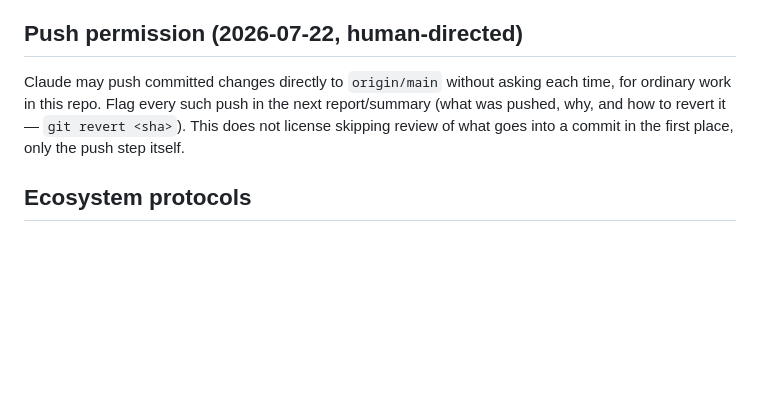
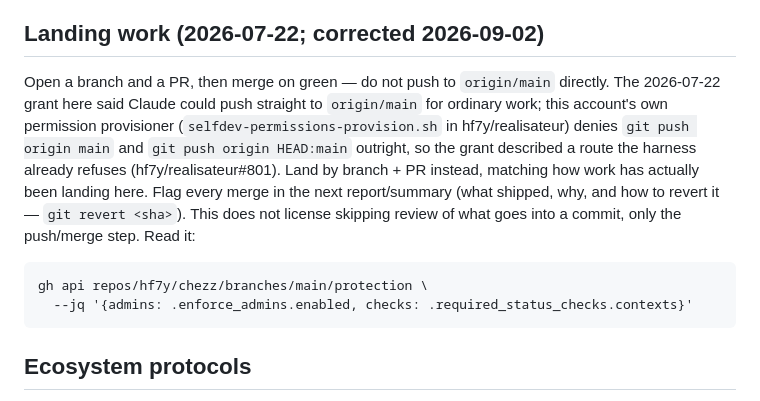
Before and after one commit to hf7y/chezz, a Markdown page: CLAUDE.md, the part around the change. Drawn GitHub-style; blank space fills up the shorter version.

Commit message:
CLAUDE.md: retire the 2026-07-22 direct-push grant (#80)
The account's own permission provisioner (selfdev-permissions-provision.sh
in hf7y/realisateur) denies git push origin main outright, so this file
was documenting a route the harness already refuses. Matches the wording
already landed in crt, wtul, baudin, nine-speakers and groc-mangr.

hf7y/realisateur#801

Verb-Build: 2026-09-01T030800Z

Co-authored-by: realisateur <realisateur@selfdev.invalid>

````diff
--- a/CLAUDE.md
+++ b/CLAUDE.md
@@ -39,13 +39,24 @@ implement -- not something to silently emulate inline without actually
 invoking it, since part of its value is the durable record it leaves in
 `DESIGN-NOTES.md` and the issue tracker.
 
-## Push permission (2026-07-22, human-directed)
+## Landing work (2026-07-22; corrected 2026-09-02)
 
-Claude may push committed changes directly to `origin/main` without
-asking each time, for ordinary work in this repo. Flag every such push in
-the next report/summary (what was pushed, why, and how to revert it —
-`git revert <sha>`). This does not license skipping review of what goes
-into a commit in the first place, only the push step itself.
+Open a branch and a PR, then merge on green — do not push to
+`origin/main` directly. The 2026-07-22 grant here said Claude could push
+straight to `origin/main` for ordinary work; this account's own permission
+provisioner (`selfdev-permissions-provision.sh` in hf7y/realisateur) denies
+`git push origin main` and `git push origin HEAD:main` outright, so the
+grant described a route the harness already refuses
+(hf7y/realisateur#801). Land by branch + PR instead, matching how work has
+actually been landing here. Flag every merge in the next report/summary
+(what shipped, why, and how to revert it — `git revert <sha>`). This
+does not license skipping review of what goes into a commit, only the
+push/merge step. Read it:
+
+```
+gh api repos/hf7y/chezz/branches/main/protection \
+  --jq '{admins: .enforce_admins.enabled, checks: .required_status_checks.contexts}'
+```
 
 
 
````
